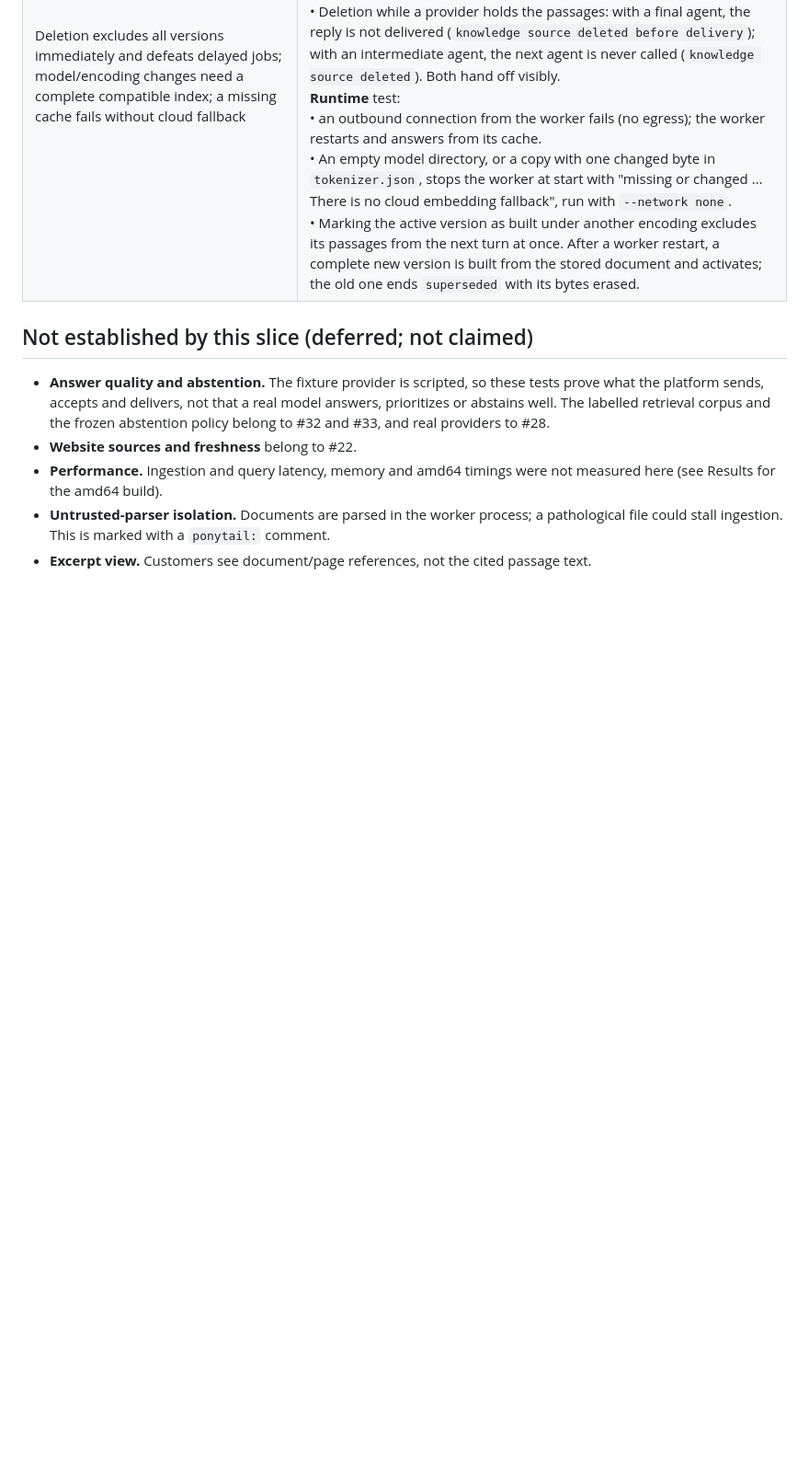
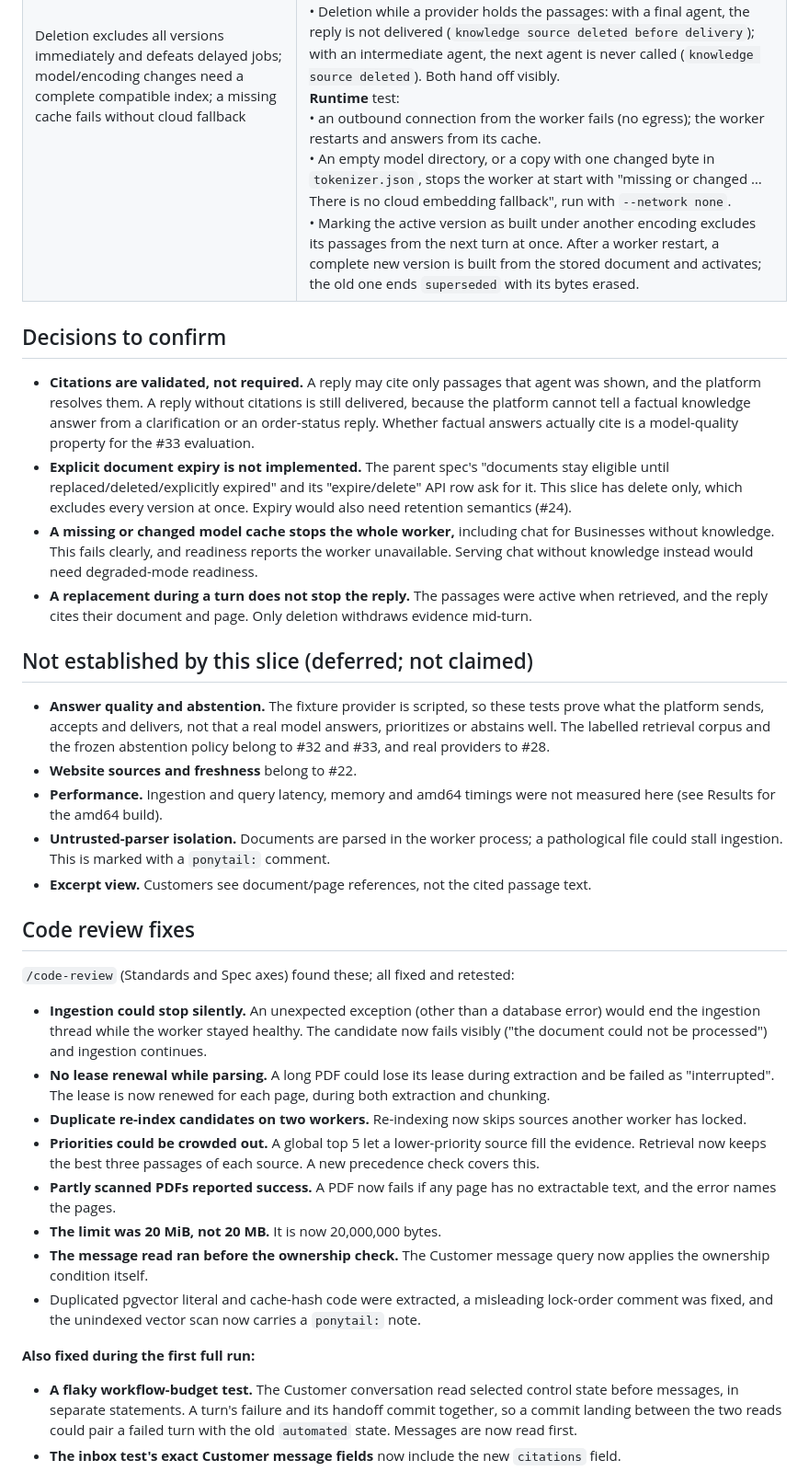
Before and after one commit to taufiq0205/custom-bot, a Markdown page: docs/validation-21.md, the part around one of its changes. Shown at 92% size. Rendered like a GitHub page; blank space fills up the shorter version.

Commit message:
docs: record issue #21 validation evidence
Co-Authored-By: Claude Opus 5.5 <noreply@anthropic.com>

```diff
--- a/docs/validation-21.md
+++ b/docs/validation-21.md
@@ -51,5 +51,12 @@ Results: maximum absolute difference 2.98e-7, cosine similarity 1.0000 for every
 | Factual answers cite Business-scoped document/page references; policy evidence stays distinct from live order data; injection cannot change instructions or authority | **Answers** test: the most similar passage (PDF page 2) ranks first as `E1`. The reply's `["E1"]` is delivered as `{source: "policies", document: "refunds.pdf", page: 2}` to the Customer and in the inbox. Citing a withheld or unknown ID fails the turn with no assistant text. A second Business with the same source ID and a conflicting sentinel fact retrieves only its own passage, and neither Business sees the other's.<br>**Injection** test: a document with "ignore all previous instructions", an admin-mode claim, a `fixture-key:` routing marker, a foreign order number and a non-permitted action name:<br>• the system prompt equals the configured instructions plus the platform contract, unchanged between calls, with none of that text;<br>• the text arrives only in the evidence message, and the fixture never routed on its marker;<br>• the lookup used the Customer's own order and verified identity, and its result (`status: shipped`) appears only in the workflow context, never in evidence;<br>• a model that "obeys" by requesting `refund_all` fails the turn, and no request is sent.<br>**Browser** journey: the Customer widget shows "Sources: refunds.pdf, page 2." |
 | Deletion excludes all versions immediately and defeats delayed jobs; model/encoding changes need a complete compatible index; a missing cache fails without cloud fallback | **Deletion** test:<br>• after two versions, deletion returns `200` only when no passage or stored byte of any version remains. The next turn finds no evidence, and a second delete gets `404`.<br>• Deletion during a held ingestion: the late result never activates (no sentinel passage exists), and a re-upload under the same ID starts a fresh source.<br>• Deletion while a provider holds the passages: with a final agent, the reply is not delivered (`knowledge source deleted before delivery`); with an intermediate agent, the next agent is never called (`knowledge source deleted`). Both hand off visibly.<br>**Runtime** test:<br>• an outbound connection from the worker fails (no egress); the worker restarts and answers from its cache.<br>• An empty model directory, or a copy with one changed byte in `tokenizer.json`, stops the worker at start with "missing or changed … There is no cloud embedding fallback", run with `--network none`.<br>• Marking the active version as built under another encoding excludes its passages from the next turn at once. After a worker restart, a complete new version is built from the stored document and activates; the old one ends `superseded` with its bytes erased. |
+
+## Decisions to confirm
+
+- **Citations are validated, not required.** A reply may cite only passages that agent was shown, and the platform resolves them. A reply without citations is still delivered, because the platform cannot tell a factual knowledge answer from a clarification or an order-status reply. Whether factual answers actually cite is a model-quality property for the #33 evaluation.
+- **Explicit document expiry is not implemented.** The parent spec's "documents stay eligible until replaced/deleted/explicitly expired" and its "expire/delete" API row ask for it. This slice has delete only, which excludes every version at once. Expiry would also need retention semantics (#24).
+- **A missing or changed model cache stops the whole worker,** including chat for Businesses without knowledge. This fails clearly, and readiness reports the worker unavailable. Serving chat without knowledge instead would need degraded-mode readiness.
+- **A replacement during a turn does not stop the reply.** The passages were active when retrieved, and the reply cites their document and page. Only deletion withdraws evidence mid-turn.
 
 ## Not established by this slice (deferred; not claimed)
 
@@ -59,3 +66,19 @@ Results: maximum absolute difference 2.98e-7, cosine similarity 1.0000 for every
 - **Untrusted-parser isolation.** Documents are parsed in the worker process; a pathological file could stall ingestion. This is marked with a `ponytail:` comment.
 - **Excerpt view.** Customers see document/page references, not the cited passage text.
 
+## Code review fixes
+
+`/code-review` (Standards and Spec axes) found these; all fixed and retested:
+- **Ingestion could stop silently.** An unexpected exception (other than a database error) would end the ingestion thread while the worker stayed healthy. The candidate now fails visibly ("the document could not be processed") and ingestion continues.
+- **No lease renewal while parsing.** A long PDF could lose its lease during extraction and be failed as "interrupted". The lease is now renewed for each page, during both extraction and chunking.
+- **Duplicate re-index candidates on two workers.** Re-indexing now skips sources another worker has locked.
+- **Priorities could be crowded out.** A global top 5 let a lower-priority source fill the evidence. Retrieval now keeps the best three passages of each source. A new precedence check covers this.
+- **Partly scanned PDFs reported success.** A PDF now fails if any page has no extractable text, and the error names the pages.
+- **The limit was 20 MiB, not 20 MB.** It is now 20,000,000 bytes.
+- **The message read ran before the ownership check.** The Customer message query now applies the ownership condition itself.
+- Duplicated pgvector literal and cache-hash code were extracted, a misleading lock-order comment was fixed, and the unindexed vector scan now carries a `ponytail:` note.
+
+**Also fixed during the first full run:**
+- **A flaky workflow-budget test.** The Customer conversation read selected control state before messages, in separate statements. A turn's failure and its handoff commit together, so a commit landing between the two reads could pair a failed turn with the old `automated` state. Messages are now read first.
+- **The inbox test's exact Customer message fields** now include the new `citations` field.
+
```
Also changed, not shown: other parts of docs/validation-21.md (+25 -4 lines).
